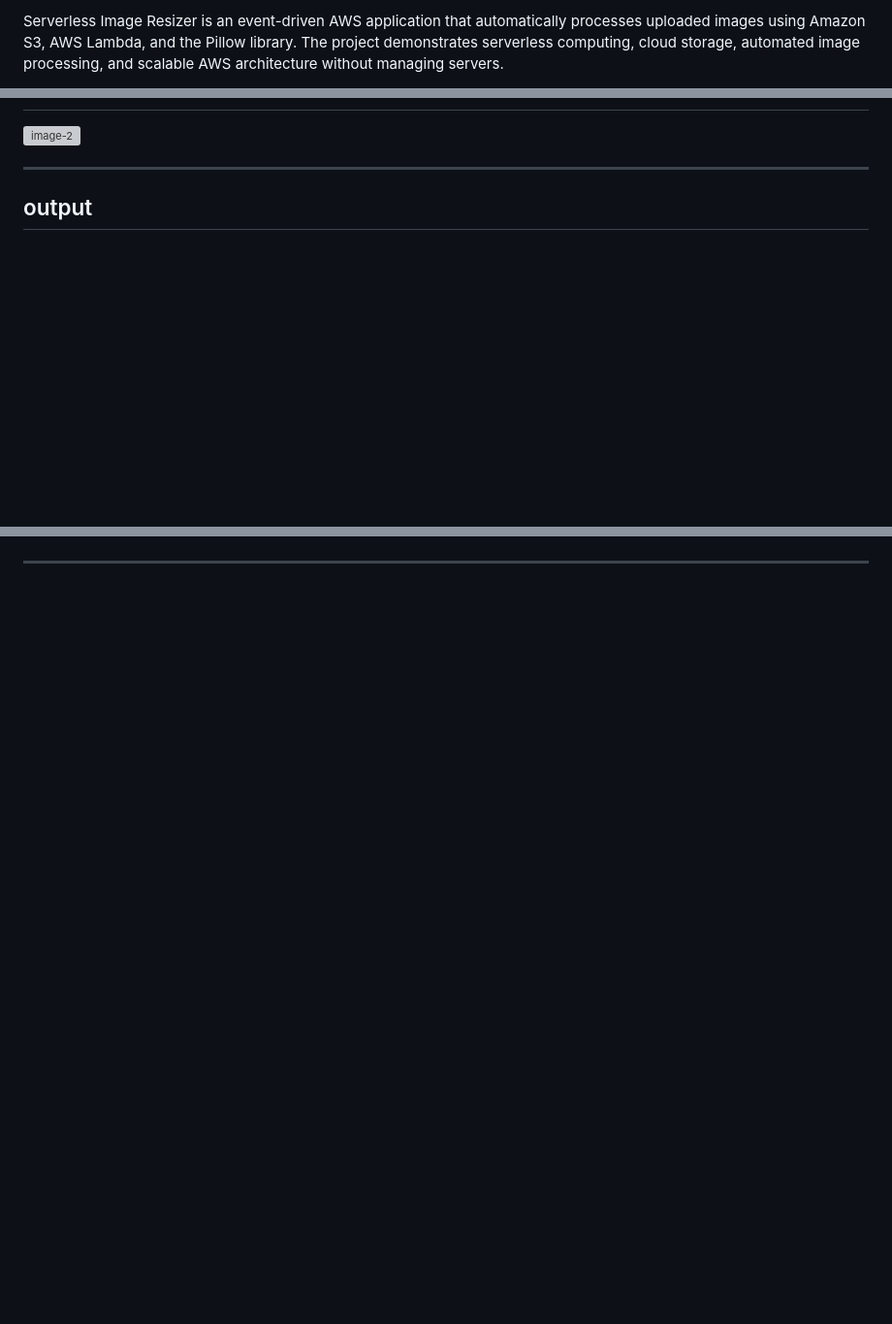
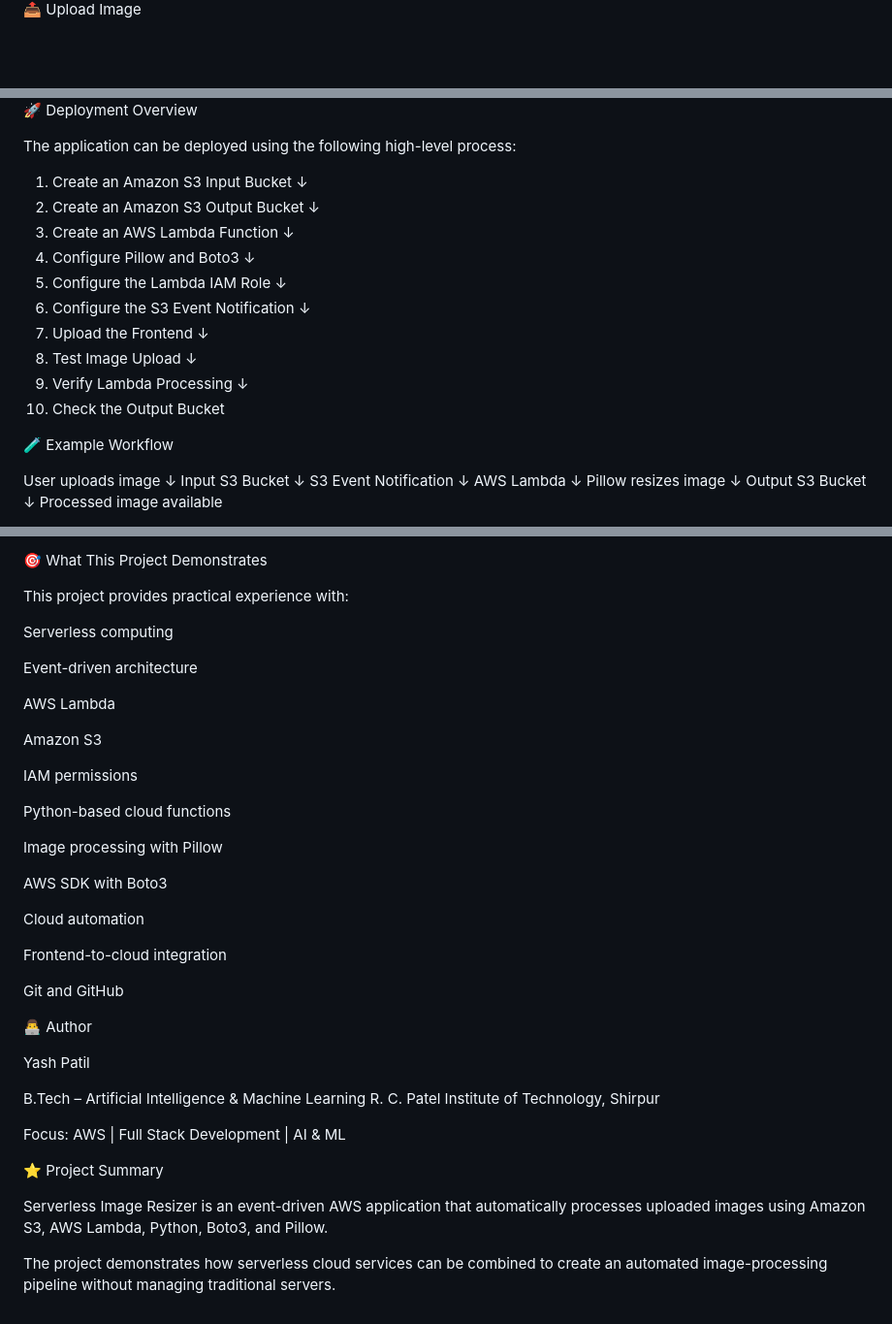
Before and after one commit to yashpatil112345-byte/-AWS-serverles-image-resizer, a Markdown page: README.md, 3 parts joined by grey strips. Shown at 97% size. Drawn GitHub-style; blank space fills up the shorter version; grey boxes are pictures that could not be loaded.

```diff
--- a/README.md
+++ b/README.md
@@ -135,3 +199,3 @@ serverless-image-resizer/
 
-Serverless Image Resizer is an event-driven AWS application that automatically processes uploaded images using Amazon S3, AWS Lambda, and the Pillow library. The project demonstrates serverless computing, cloud storage, automated image processing, and scalable AWS architecture without managing servers.
+📤 Upload Image
 
@@ -152,9 +219,41 @@ Serverless Image Resizer is an event-driven AWS application that automatically p
 
+🚀 Deployment Overview
 
-<img width="1336" height="702" alt="image-2" src="https://github.com/user-attachments/assets/b71baf04-577e-4c51-beee-bd378f86c8f8" />
+The application can be deployed using the following high-level process:
 
+1. Create an Amazon S3 Input Bucket
+              ↓
+2. Create an Amazon S3 Output Bucket
+              ↓
+3. Create an AWS Lambda Function
+              ↓
+4. Configure Pillow and Boto3
+              ↓
+5. Configure the Lambda IAM Role
+              ↓
+6. Configure the S3 Event Notification
+              ↓
+7. Upload the Frontend
+              ↓
+8. Test Image Upload
+              ↓
+9. Verify Lambda Processing
+              ↓
+10. Check the Output Bucket
 
----
-## output
+🧪 Example Workflow
 
+User uploads image
+        ↓
+Input S3 Bucket
+        ↓
+S3 Event Notification
+        ↓
+AWS Lambda
+        ↓
+Pillow resizes image
+        ↓
+Output S3 Bucket
+        ↓
+Processed image available
 
@@ -179,3 +283,41 @@ Serverless Image Resizer is an event-driven AWS application that automatically p
 
+🎯 What This Project Demonstrates
 
----
+This project provides practical experience with:
+
+Serverless computing
+
+Event-driven architecture
+
+AWS Lambda
+
+Amazon S3
+
+IAM permissions
+
+Python-based cloud functions
+
+Image processing with Pillow
+
+AWS SDK with Boto3
+
+Cloud automation
+
+Frontend-to-cloud integration
+
+Git and GitHub
+
+👨‍💻 Author
+
+Yash Patil
+
+B.Tech – Artificial Intelligence & Machine Learning
+R. C. Patel Institute of Technology, Shirpur
+
+Focus: AWS | Full Stack Development | AI & ML
+
+⭐ Project Summary
+
+Serverless Image Resizer is an event-driven AWS application that automatically processes uploaded images using Amazon S3, AWS Lambda, Python, Boto3, and Pillow.
+
+The project demonstrates how serverless cloud services can be combined to create an automated image-processing pipeline without managing traditional servers.
```
Also changed, not shown: other parts of README.md (+176 -104 lines).
